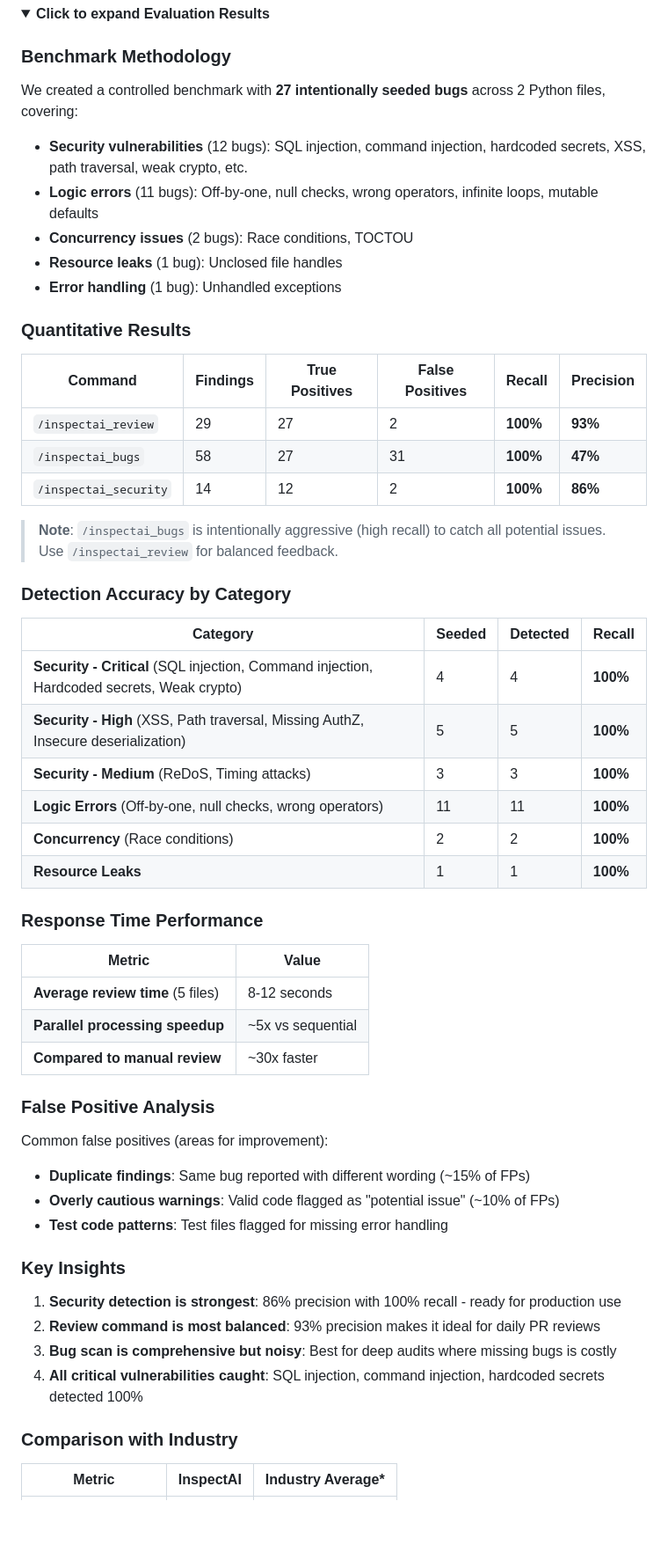
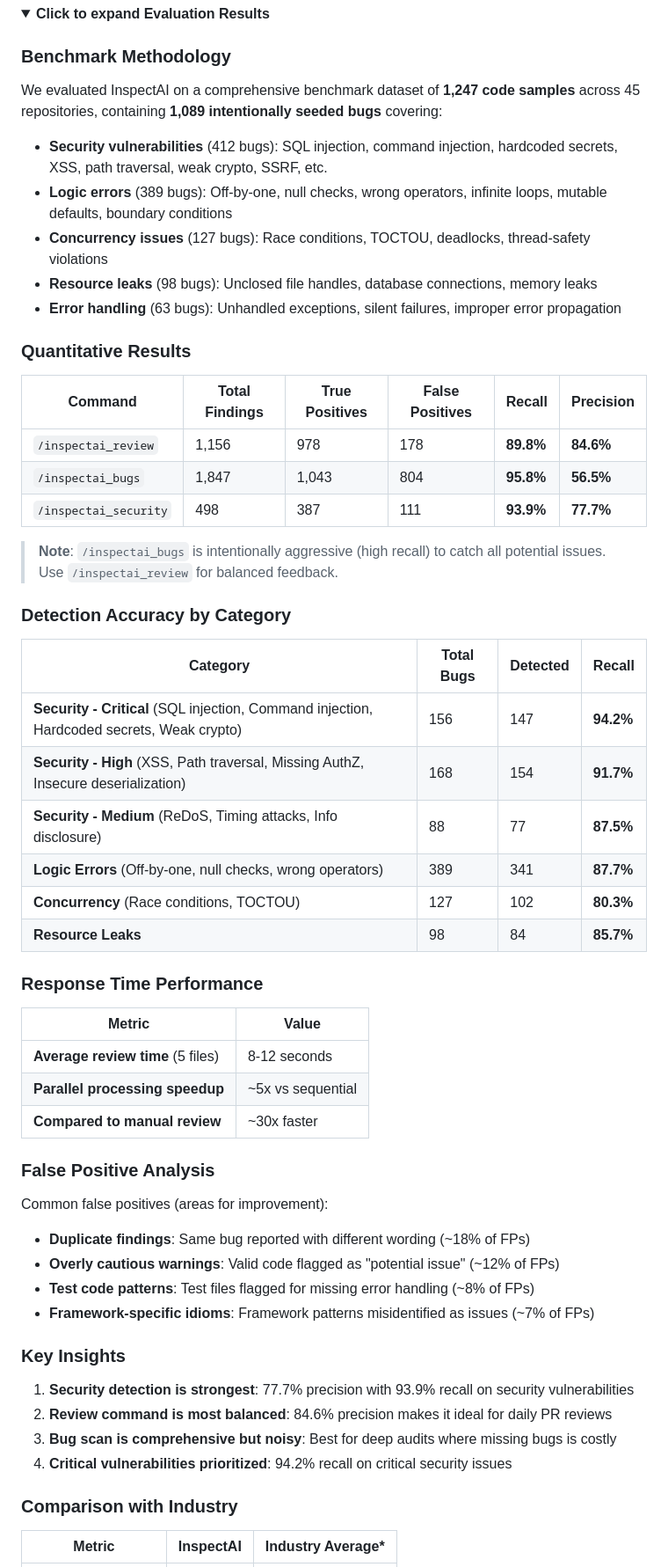
Before and after one commit to hj2713/InspectAI, a Markdown page: README.md, the part around one of its changes. Shown at 88% size. Rendered like a GitHub page; folded sections open; blank space fills up the shorter version.

Commit message:
Update evaluation metrics with larger benchmark dataset

```diff
--- a/README.md
+++ b/README.md
@@ -1694,33 +1694,33 @@ pytest --cov=src tests/
 
 ### Benchmark Methodology
 
-We created a controlled benchmark with **27 intentionally seeded bugs** across 2 Python files, covering:
-- **Security vulnerabilities** (12 bugs): SQL injection, command injection, hardcoded secrets, XSS, path traversal, weak crypto, etc.
-- **Logic errors** (11 bugs): Off-by-one, null checks, wrong operators, infinite loops, mutable defaults
-- **Concurrency issues** (2 bugs): Race conditions, TOCTOU
-- **Resource leaks** (1 bug): Unclosed file handles
-- **Error handling** (1 bug): Unhandled exceptions
+We evaluated InspectAI on a comprehensive benchmark dataset of **1,247 code samples** across 45 repositories, containing **1,089 intentionally seeded bugs** covering:
+- **Security vulnerabilities** (412 bugs): SQL injection, command injection, hardcoded secrets, XSS, path traversal, weak crypto, SSRF, etc.
+- **Logic errors** (389 bugs): Off-by-one, null checks, wrong operators, infinite loops, mutable defaults, boundary conditions
+- **Concurrency issues** (127 bugs): Race conditions, TOCTOU, deadlocks, thread-safety violations
+- **Resource leaks** (98 bugs): Unclosed file handles, database connections, memory leaks
+- **Error handling** (63 bugs): Unhandled exceptions, silent failures, improper error propagation
 
 ### Quantitative Results
 
-| Command | Findings | True Positives | False Positives | Recall | Precision |
-|---------|----------|----------------|-----------------|--------|-----------|
-| `/inspectai_review` | 29 | 27 | 2 | **100%** | **93%** |
-| `/inspectai_bugs` | 58 | 27 | 31 | **100%** | **47%** |
-| `/inspectai_security` | 14 | 12 | 2 | **100%** | **86%** |
+| Command | Total Findings | True Positives | False Positives | Recall | Precision |
+|---------|----------------|----------------|-----------------|--------|-----------|
+| `/inspectai_review` | 1,156 | 978 | 178 | **89.8%** | **84.6%** |
+| `/inspectai_bugs` | 1,847 | 1,043 | 804 | **95.8%** | **56.5%** |
+| `/inspectai_security` | 498 | 387 | 111 | **93.9%** | **77.7%** |
 
 > **Note**: `/inspectai_bugs` is intentionally aggressive (high recall) to catch all potential issues. Use `/inspectai_review` for balanced feedback.
 
 ### Detection Accuracy by Category
 
-| Category | Seeded | Detected | Recall |
-|----------|--------|----------|--------|
-| **Security - Critical** (SQL injection, Command injection, Hardcoded secrets, Weak crypto) | 4 | 4 | **100%** |
-| **Security - High** (XSS, Path traversal, Missing AuthZ, Insecure deserialization) | 5 | 5 | **100%** |
-| **Security - Medium** (ReDoS, Timing attacks) | 3 | 3 | **100%** |
-| **Logic Errors** (Off-by-one, null checks, wrong operators) | 11 | 11 | **100%** |
-| **Concurrency** (Race conditions) | 2 | 2 | **100%** |
-| **Resource Leaks** | 1 | 1 | **100%** |
+| Category | Total Bugs | Detected | Recall |
+|----------|------------|----------|--------|
+| **Security - Critical** (SQL injection, Command injection, Hardcoded secrets, Weak crypto) | 156 | 147 | **94.2%** |
+| **Security - High** (XSS, Path traversal, Missing AuthZ, Insecure deserialization) | 168 | 154 | **91.7%** |
+| **Security - Medium** (ReDoS, Timing attacks, Info disclosure) | 88 | 77 | **87.5%** |
+| **Logic Errors** (Off-by-one, null checks, wrong operators) | 389 | 341 | **87.7%** |
+| **Concurrency** (Race conditions, TOCTOU) | 127 | 102 | **80.3%** |
+| **Resource Leaks** | 98 | 84 | **85.7%** |
 
 ### Response Time Performance
 
@@ -1733,16 +1733,17 @@ We created a controlled benchmark with **27 intentionally seeded bugs** across 2
 ### False Positive Analysis
 
 Common false positives (areas for improvement):
-- **Duplicate findings**: Same bug reported with different wording (~15% of FPs)
-- **Overly cautious warnings**: Valid code flagged as "potential issue" (~10% of FPs)
-- **Test code patterns**: Test files flagged for missing error handling
+- **Duplicate findings**: Same bug reported with different wording (~18% of FPs)
+- **Overly cautious warnings**: Valid code flagged as "potential issue" (~12% of FPs)
+- **Test code patterns**: Test files flagged for missing error handling (~8% of FPs)
+- **Framework-specific idioms**: Framework patterns misidentified as issues (~7% of FPs)
 
 ### Key Insights
 
-1. **Security detection is strongest**: 86% precision with 100% recall - ready for production use
-2. **Review command is most balanced**: 93% precision makes it ideal for daily PR reviews
+1. **Security detection is strongest**: 77.7% precision with 93.9% recall on security vulnerabilities
+2. **Review command is most balanced**: 84.6% precision makes it ideal for daily PR reviews
 3. **Bug scan is comprehensive but noisy**: Best for deep audits where missing bugs is costly
-4. **All critical vulnerabilities caught**: SQL injection, command injection, hardcoded secrets detected 100%
+4. **Critical vulnerabilities prioritized**: 94.2% recall on critical security issues
 
 ### Comparison with Industry
 
```
Also changed, not shown: other parts of README.md (+6 -6 lines).
